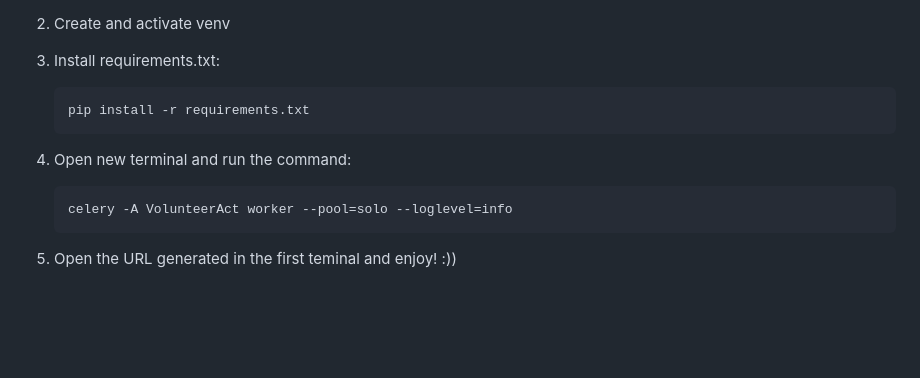
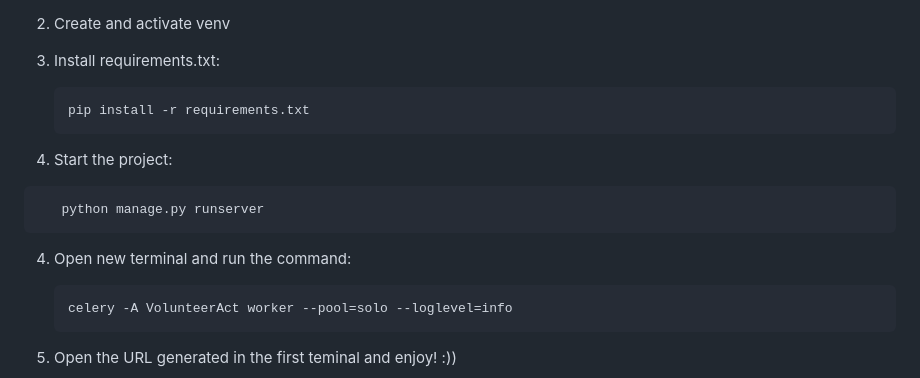
Before and after one commit to rayapetkova/VolunteerAct, a Markdown page: README.md, the part around the change. Drawn GitHub-style; blank space fills up the shorter version.

````diff
--- a/README.md
+++ b/README.md
@@ -344,7 +344,12 @@
    pip install -r requirements.txt
    ```
 
-3. Open new terminal and run the command:
+3. Start the project:
+  ```sh
+     python manage.py runserver
+   ```
+
+4. Open new terminal and run the command:
    ```sh
    celery -A VolunteerAct worker --pool=solo --loglevel=info
    ```
````
